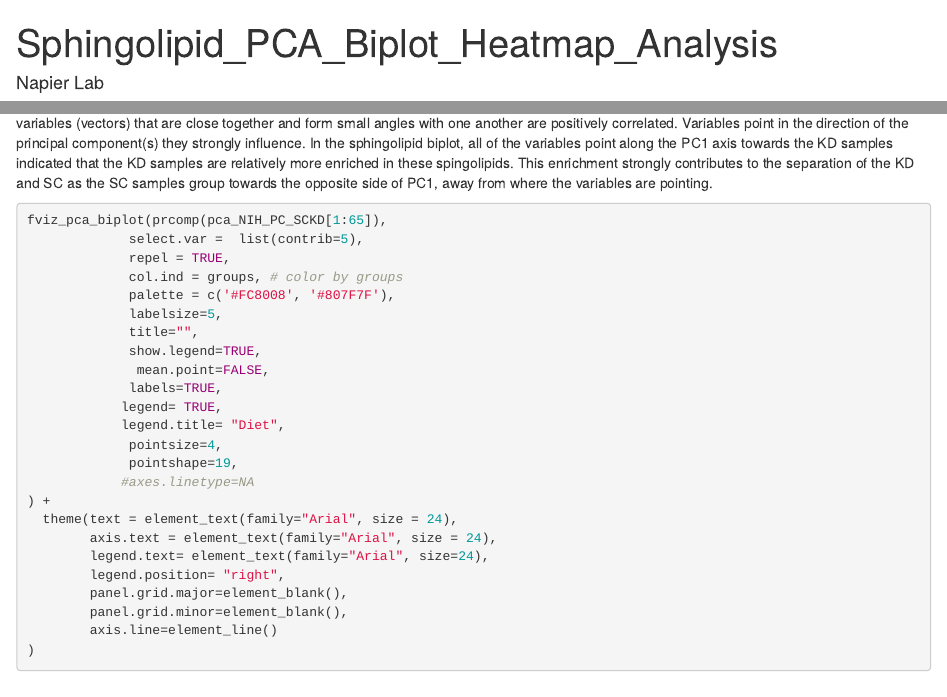
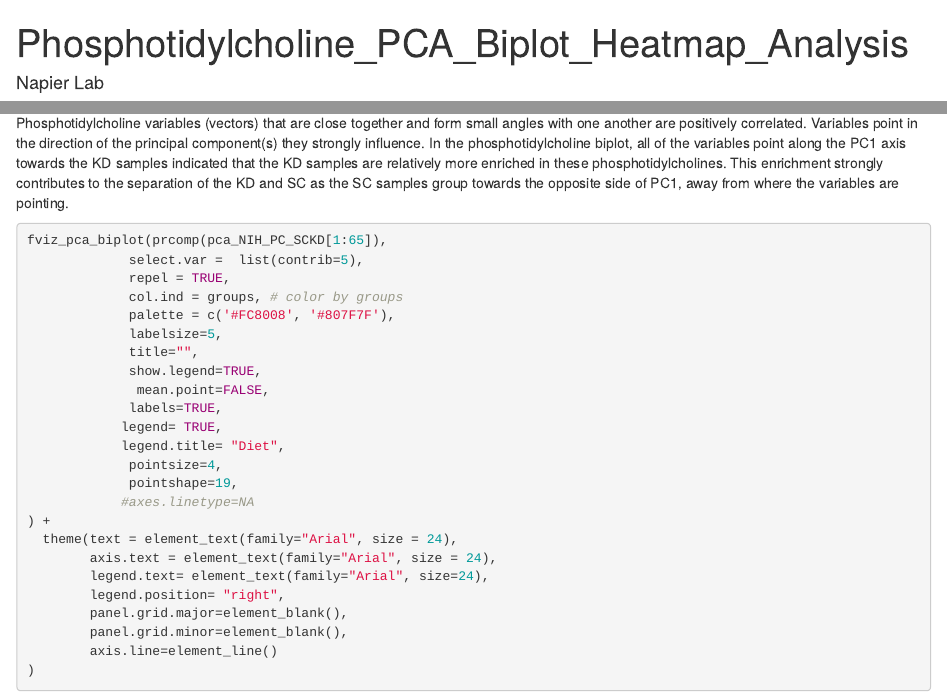
Before and after one commit to hickman6/Lipidomics_Code, an R Markdown document (Lipidomics_PCA_Biplot_Heatmap_Analysis.Rmd): the page in a window 1100 px wide, from its top, and a second part further down, joined at a grey line. Rendered offline with R 4.5, knitr and Pandoc, with nearby package versions; some code elsewhere in the file could not run offline.

Commit message:
Update Lipidomics_PCA_Biplot_Heatmap_Analysis.Rmd

````diff
--- a/Lipidomics_PCA_Biplot_Heatmap_Analysis.Rmd
+++ b/Lipidomics_PCA_Biplot_Heatmap_Analysis.Rmd
@@ -1,5 +1,5 @@
 ---
-title: "Sphingolipid_PCA_Biplot_Heatmap_Analysis"
+title: "Phosphotidylcholine_PCA_Biplot_Heatmap_Analysis"
 author: "Napier Lab"
 date: "2023-04-14"
 output: html_document
@@ -84,7 +84,7 @@ fviz_pca_ind(prcomp(pca_NIH_PC_SCKD[1:65]),
 
 ```
 
-#Creation of the sphingolipid biplot. In this context LS1, LS2, and LS3 in the resulting figure are the same as SC1, SC2, and SC3. Sphingolipid variables (vectors) that are close together and form small angles with one another are positively correlated. Variables point in the direction of the principal component(s) they strongly influence. In the sphingolipid biplot, all of the variables point along the PC1 axis towards the KD samples indicated that the KD samples are relatively more enriched in these spingolipids. This enrichment strongly contributes to the separation of the KD and SC as the SC samples group towards the opposite side of PC1, away from where the variables are pointing.
+#Creation of the phosphotidylcholine biplot. In this context LS1, LS2, and LS3 in the resulting figure are the same as SC1, SC2, and SC3. Phosphotidylcholine variables (vectors) that are close together and form small angles with one another are positively correlated. Variables point in the direction of the principal component(s) they strongly influence. In the phosphotidylcholine biplot, all of the variables point along the PC1 axis towards the KD samples indicated that the KD samples are relatively more enriched in these phosphotidylcholines. This enrichment strongly contributes to the separation of the KD and SC as the SC samples group towards the opposite side of PC1, away from where the variables are pointing.
 ```{r}
 
 fviz_pca_biplot(prcomp(pca_NIH_PC_SCKD[1:65]),
````
Also changed, not shown: Lipidomics_PCA_Biplot_Heatmap_Analysis.Rmd (2 more changed lines).
